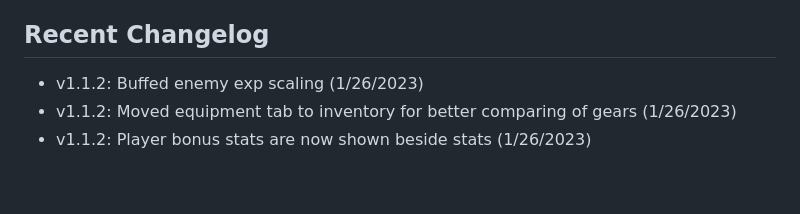
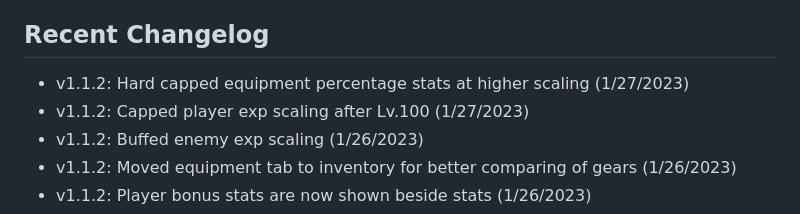
Before and after one commit to redpangilinan/dungeon-crawler-rpg-od, a Markdown page: README.md, the part around the change. Rendered like a GitHub page; blank space fills up the shorter version.

```diff
--- a/README.md
+++ b/README.md
@@ -41,6 +41,8 @@ If you encounter any issues or have any questions or suggestions, please reach o
 
 ## Recent Changelog
 
+- v1.1.2: Hard capped equipment percentage stats at higher scaling (1/27/2023)
+- v1.1.2: Capped player exp scaling after Lv.100 (1/27/2023)
 - v1.1.2: Buffed enemy exp scaling (1/26/2023)
 - v1.1.2: Moved equipment tab to inventory for better comparing of gears (1/26/2023)
 - v1.1.2: Player bonus stats are now shown beside stats (1/26/2023)
```
